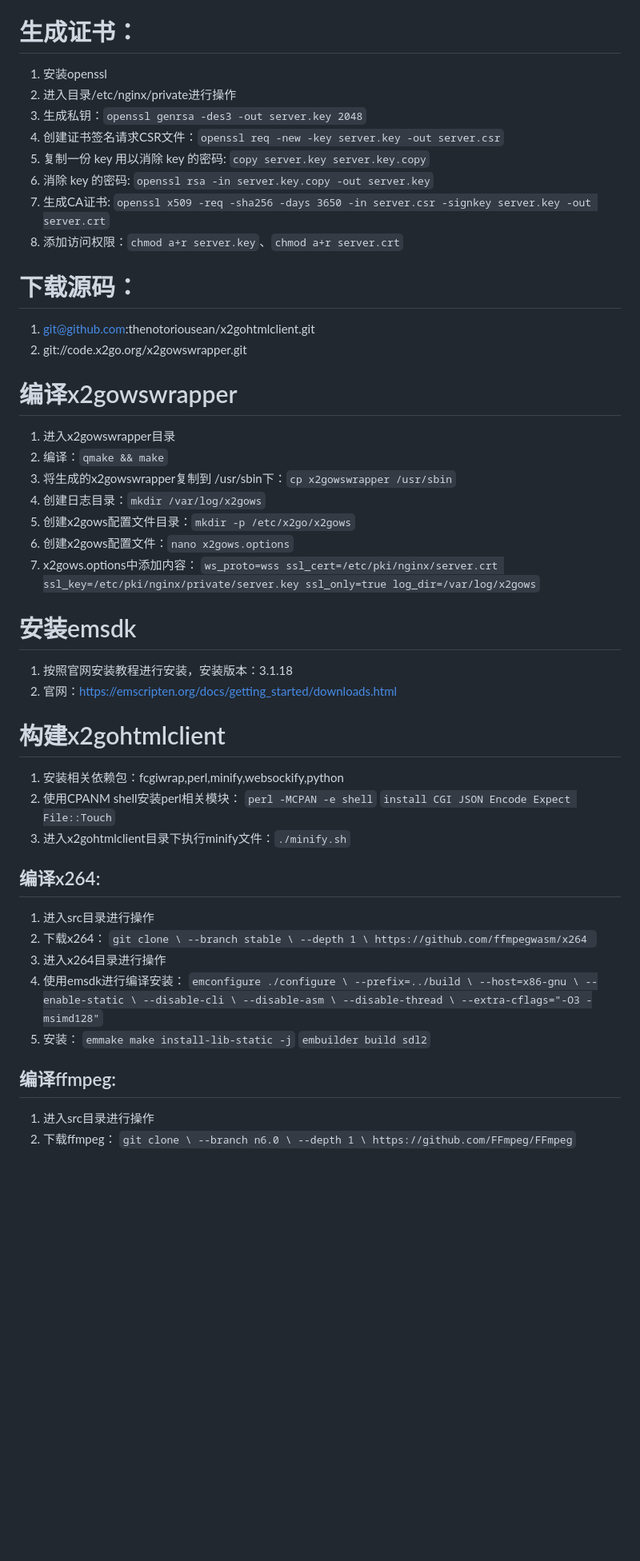
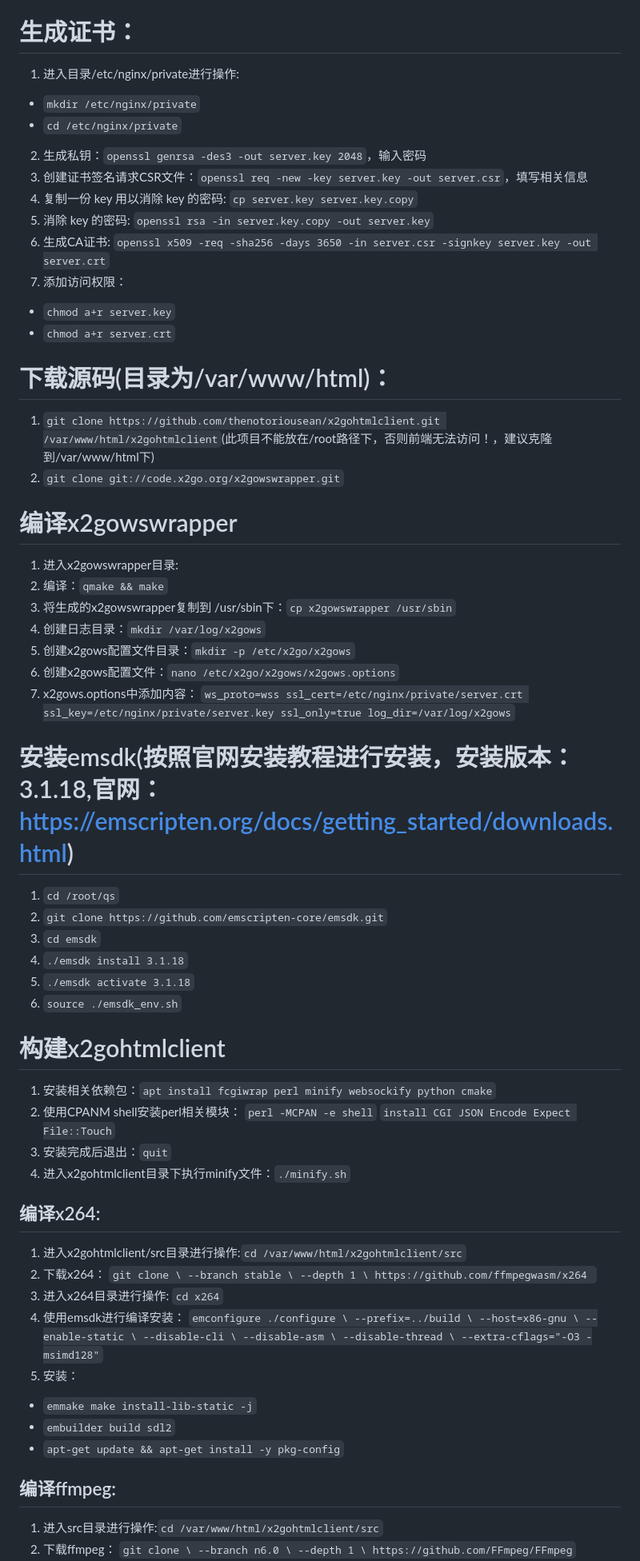
Before and after one commit to thenotoriousean/x2gohtmlclient, a Markdown page: README.md, the part around one of its changes. Shown at 80% size. Drawn GitHub-style; blank space fills up the shorter version.

```diff
--- a/README.md
+++ b/README.md
@@ -69,55 +56,64 @@ server {
 }
 
 # 生成证书：
-1. 安装openssl
-2. 进入目录/etc/nginx/private进行操作
-3. 生成私钥：`openssl genrsa -des3 -out server.key 2048`
-4. 创建证书签名请求CSR文件：`openssl req -new -key server.key -out server.csr`
-5. 复制一份 key 用以消除 key 的密码: `copy server.key server.key.copy`
-6. 消除 key 的密码: `openssl rsa -in server.key.copy -out server.key`
-7. 生成CA证书: `openssl x509 -req -sha256 -days 3650 -in server.csr -signkey server.key -out server.crt`
-8. 添加访问权限：`chmod a+r server.key`、`chmod a+r server.crt`
+1. 进入目录/etc/nginx/private进行操作:
+- `mkdir /etc/nginx/private`
+- `cd /etc/nginx/private`
+2. 生成私钥：`openssl genrsa -des3 -out server.key 2048`，输入密码
+3. 创建证书签名请求CSR文件：`openssl req -new -key server.key -out server.csr`，填写相关信息
+4. 复制一份 key 用以消除 key 的密码: `cp server.key server.key.copy`
+5. 消除 key 的密码: `openssl rsa -in server.key.copy -out server.key`
+6. 生成CA证书: `openssl x509 -req -sha256 -days 3650 -in server.csr -signkey server.key -out server.crt`
+7. 添加访问权限：
+- `chmod a+r server.key`
+- `chmod a+r server.crt`
 
-# 下载源码：
-1. git@github.com:thenotoriousean/x2gohtmlclient.git
-3. git://code.x2go.org/x2gowswrapper.git
+# 下载源码(目录为/var/www/html)：
+1. `git clone https://github.com/thenotoriousean/x2gohtmlclient.git /var/www/html/x2gohtmlclient`(此项目不能放在/root路径下，否则前端无法访问！，建议克隆到/var/www/html下)
+3. `git clone git://code.x2go.org/x2gowswrapper.git`
 
 # 编译x2gowswrapper
-1. 进入x2gowswrapper目录
+1. 进入x2gowswrapper目录:
 2. 编译：`qmake && make`
 3. 将生成的x2gowswrapper复制到 /usr/sbin下：`cp x2gowswrapper /usr/sbin`
 3. 创建日志目录：`mkdir /var/log/x2gows`
 4. 创建x2gows配置文件目录：`mkdir -p /etc/x2go/x2gows`
-5. 创建x2gows配置文件：`nano x2gows.options`
+5. 创建x2gows配置文件：`nano /etc/x2go/x2gows/x2gows.options`
 6. x2gows.options中添加内容：
 `
 ws_proto=wss
-ssl_cert=/etc/pki/nginx/server.crt
-ssl_key=/etc/pki/nginx/private/server.key
+ssl_cert=/etc/nginx/private/server.crt
+ssl_key=/etc/nginx/private/server.key
 ssl_only=true
 log_dir=/var/log/x2gows
 `
 
-# 安装emsdk
-1. 按照官网安装教程进行安装，安装版本：3.1.18
-2. 官网：https://emscripten.org/docs/getting_started/downloads.html
+# 安装emsdk(按照官网安装教程进行安装，安装版本：3.1.18,官网：https://emscripten.org/docs/getting_started/downloads.html)
+1. `cd /root/qs`
+2. `git clone https://github.com/emscripten-core/emsdk.git`
+3. `cd emsdk`
+4. `./emsdk install 3.1.18`
+5. `./emsdk activate 3.1.18`
+6. `source ./emsdk_env.sh`
 
 
 # 构建x2gohtmlclient
-1. 安装相关依赖包：fcgiwrap,perl,minify,websockify,python
+1. 安装相关依赖包：`apt install fcgiwrap perl minify websockify python cmake`
 2. 使用CPANM shell安装perl相关模块：
 `perl -MCPAN -e shell`
 `install CGI JSON Encode Expect File::Touch`
+3. 安装完成后退出：`quit`
 2. 进入x2gohtmlclient目录下执行minify文件：`./minify.sh`
+
 ## 编译x264:
-1. 进入src目录进行操作
+1. 进入x2gohtmlclient/src目录进行操作:`cd /var/www/html/x2gohtmlclient/src`
 2. 下载x264：
 `git clone \
       --branch stable \
       --depth 1 \
       https://github.com/ffmpegwasm/x264
 `
-3. 进入x264目录进行操作
+3. 进入x264目录进行操作: `cd x264`
 4. 使用emsdk进行编译安装：
 `
 emconfigure ./configure \
@@ -130,11 +126,12 @@ emconfigure ./configure \
       --extra-cflags="-O3 -msimd128"
 `
 5. 安装：
-`emmake make install-lib-static -j`
-`embuilder build sdl2`
+- `emmake make install-lib-static -j`
+- `embuilder build sdl2`
+- `apt-get update && apt-get install -y pkg-config`
 
 ## 编译ffmpeg:
-1. 进入src目录进行操作
+1. 进入src目录进行操作:`cd /var/www/html/x2gohtmlclient/src`
 2. 下载ffmpeg：
 `
 git clone \
```
Also changed, not shown: other parts of README.md (+9 -22 lines).
